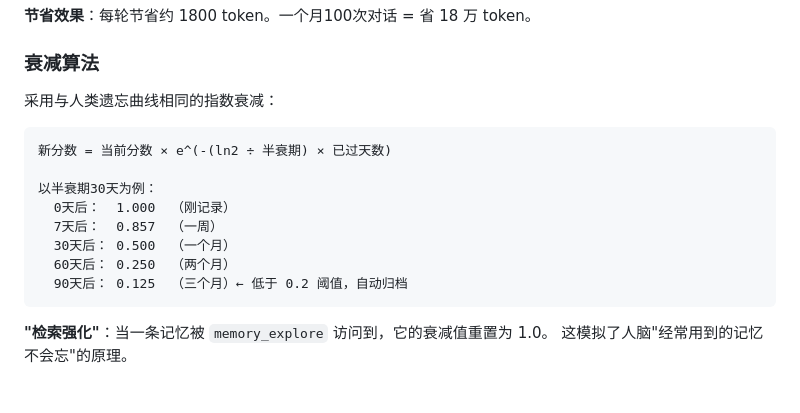
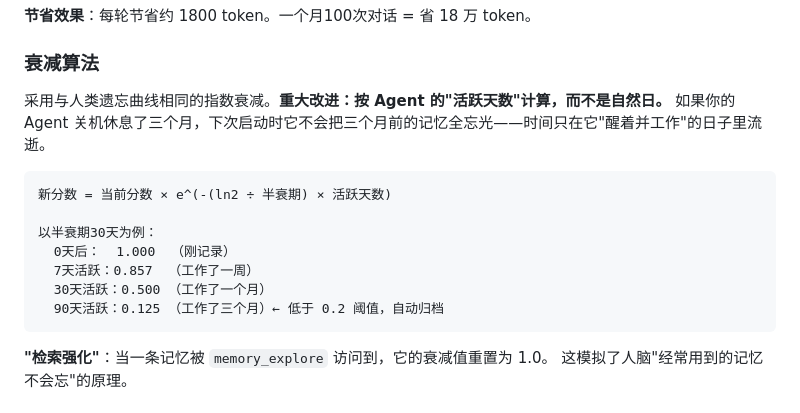
Before and after one commit to pongs1/memory-enhanced, a Markdown page: README.md, the part around the change. Rendered like a GitHub page.

Commit message:
docs: clarify active days decay algorithm

````diff
--- a/README.md
+++ b/README.md
@@ -571,17 +571,17 @@ OpenClaw 有一个机制叫做 SKILL.md：可以把操作指令写成文档，
 
 ### 衰减算法
 
-采用与人类遗忘曲线相同的指数衰减：
+采用与人类遗忘曲线相同的指数衰减。**重大改进：按 Agent 的"活跃天数"计算，而不是自然日。**
+如果你的 Agent 关机休息了三个月，下次启动时它不会把三个月前的记忆全忘光——时间只在它"醒着并工作"的日子里流逝。
 
 ```
-新分数 = 当前分数 × e^(-(ln2 ÷ 半衰期) × 已过天数)
+新分数 = 当前分数 × e^(-(ln2 ÷ 半衰期) × 活跃天数)
 
 以半衰期30天为例：
   0天后：  1.000  （刚记录）
-  7天后：  0.857  （一周）
-  30天后： 0.500  （一个月）
-  60天后： 0.250  （两个月）
-  90天后： 0.125  （三个月）← 低于 0.2 阈值，自动归档
+  7天活跃：0.857  （工作了一周）
+  30天活跃：0.500 （工作了一个月）
+  90天活跃：0.125 （工作了三个月）← 低于 0.2 阈值，自动归档
 ```
 
 **"检索强化"**：当一条记忆被 `memory_explore` 访问到，它的衰减值重置为 1.0。
````
